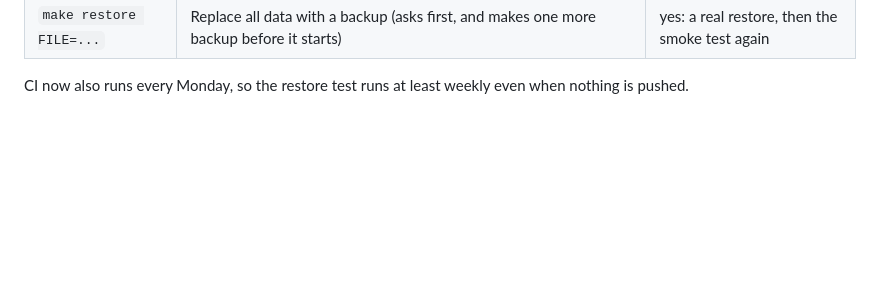
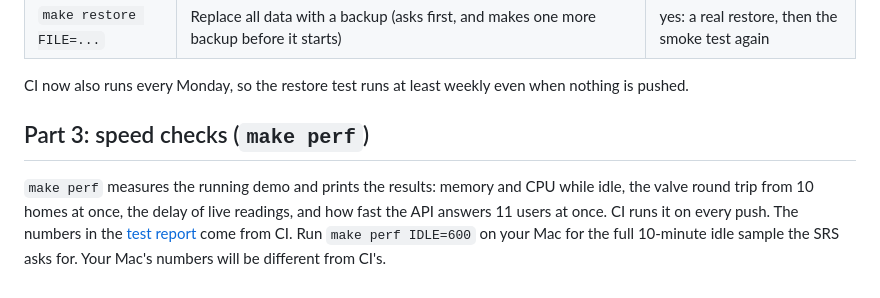
Before and after one commit to Sanaullah-Niazi/aquapulse, a Markdown page: docs/milestones/M12-polish-and-release.md, the part around the change. GitHub-like rendering; blank space fills up the shorter version.

```diff
--- a/docs/milestones/M12-polish-and-release.md
+++ b/docs/milestones/M12-polish-and-release.md
@@ -117,3 +117,11 @@ Then log in as admin@example.com: **System health** shows the time under **Last
 | `make restore FILE=...` | Replace all data with a backup (asks first, and makes one more backup before it starts) | yes: a real restore, then the smoke test again |
 
 CI now also runs every Monday, so the restore test runs at least weekly even when nothing is pushed.
+
+## Part 3: speed checks (`make perf`)
+
+`make perf` measures the running demo and prints the results: memory and CPU while idle,
+the valve round trip from 10 homes at once, the delay of live readings, and how fast the
+API answers 11 users at once. CI runs it on every push. The numbers in the
+[test report](../test-report.md) come from CI. Run `make perf IDLE=600` on your Mac for the full
+10-minute idle sample the SRS asks for. Your Mac's numbers will be different from CI's.
```
Also changed, not shown: docs/test-report.md (+11 -6 lines).
